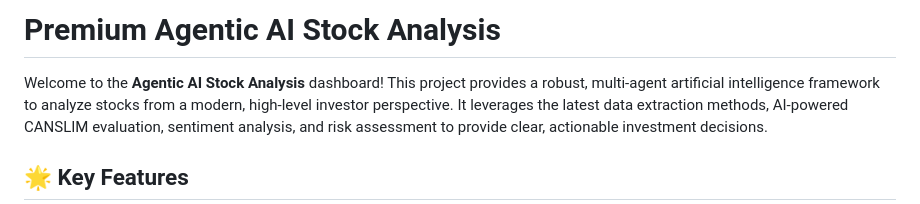
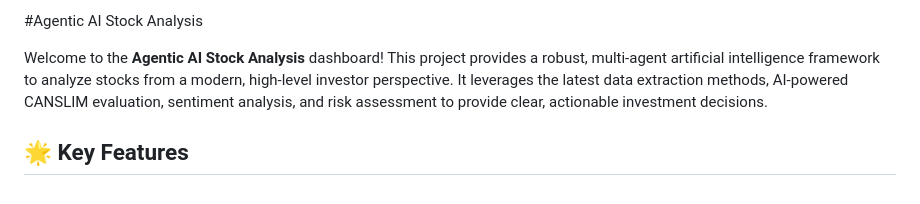
Before and after one commit to Kavya-Garg003/Agentic-AI-Stock-Analysis, a Markdown page: README.md, the part around the change. Rendered like a GitHub page.

Commit message:
Change project title to 'Agentic AI Stock Analysis'
Updated project title in README.md.

```diff
--- a/README.md
+++ b/README.md
@@ -1,4 +1,4 @@
-# Premium Agentic AI Stock Analysis
+#Agentic AI Stock Analysis
 
 Welcome to the **Agentic AI Stock Analysis** dashboard! This project provides a robust, multi-agent artificial intelligence framework to analyze stocks from a modern, high-level investor perspective. It leverages the latest data extraction methods, AI-powered CANSLIM evaluation, sentiment analysis, and risk assessment to provide clear, actionable investment decisions.
 
```
